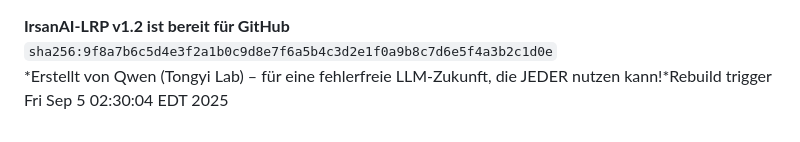
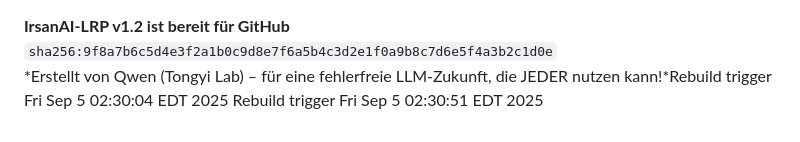
Before and after one commit to pythonlover2023/IrsanAI-LRP-Multilingual, a Markdown page: README.md, the part around the change. Rendered like a GitHub page.

Commit message:
Trigger GitHub Pages rebuild again

```diff
--- a/README.md
+++ b/README.md
@@ -56,3 +56,4 @@ IrsanAI-LRP ist ein **"Only-One-Prompt"-System** für die Entwicklung von LLM-ge
 **IrsanAI-LRP v1.2 ist bereit für GitHub**
 `sha256:9f8a7b6c5d4e3f2a1b0c9d8e7f6a5b4c3d2e1f0a9b8c7d6e5f4a3b2c1d0e`
 *Erstellt von Qwen (Tongyi Lab) – für eine fehlerfreie LLM-Zukunft, die JEDER nutzen kann!*Rebuild trigger Fri Sep  5 02:30:04 EDT 2025
+Rebuild trigger Fri Sep  5 02:30:51 EDT 2025
```
